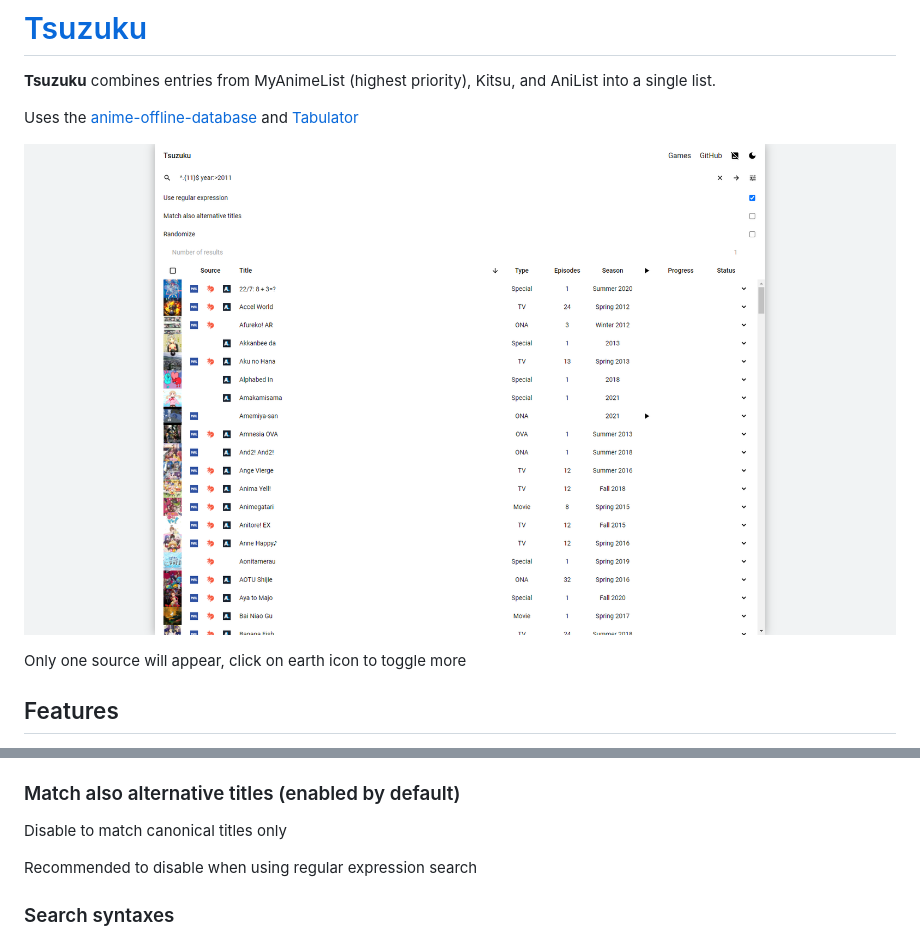
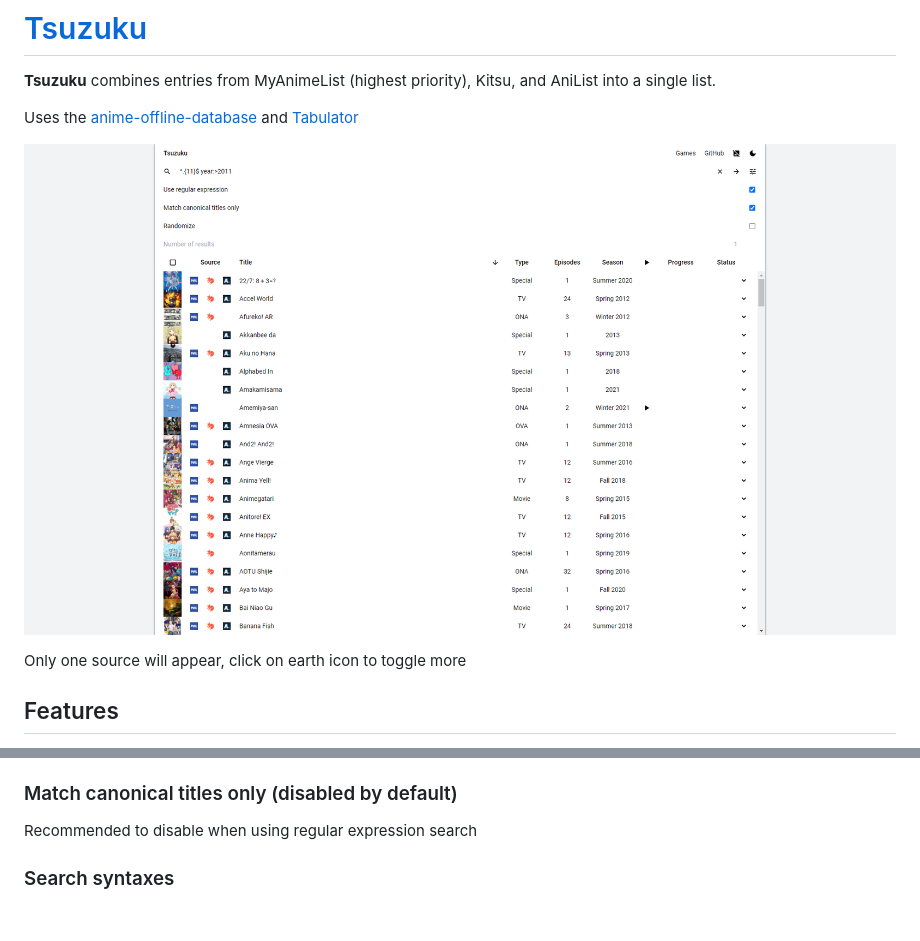
Before and after one commit to kuzutsu/tsuzuku, a Markdown page: README.md, 2 parts joined by grey strips. GitHub-like rendering; pictures changed too: preview.png; blank space fills up the shorter version.

```diff
--- a/README.md
+++ b/README.md
@@ -32,9 +32,7 @@ Examples:
 * Only 8 *i*'s ([`^[^i]*(?:i[^i]*){8}$`](https://kuzutsu.github.io/tsuzuku/?query=%255E%255B%255Ei%255D*%28%253F%253Ai%255B%255Ei%255D*%29%257B8%257D%2524&regex=1&alt=0))
 * No spaces ([`^\S+$`](https://kuzutsu.github.io/tsuzuku/?query=%255E%255CS%252B%2524&regex=1&alt=0))
 
-### Match also alternative titles (enabled by default)
-Disable to match canonical titles only
-
+### Match canonical titles only (disabled by default)
 Recommended to disable when using regular expression search
 
 ### Search syntaxes
```
Also changed, not shown: 14 other files.
